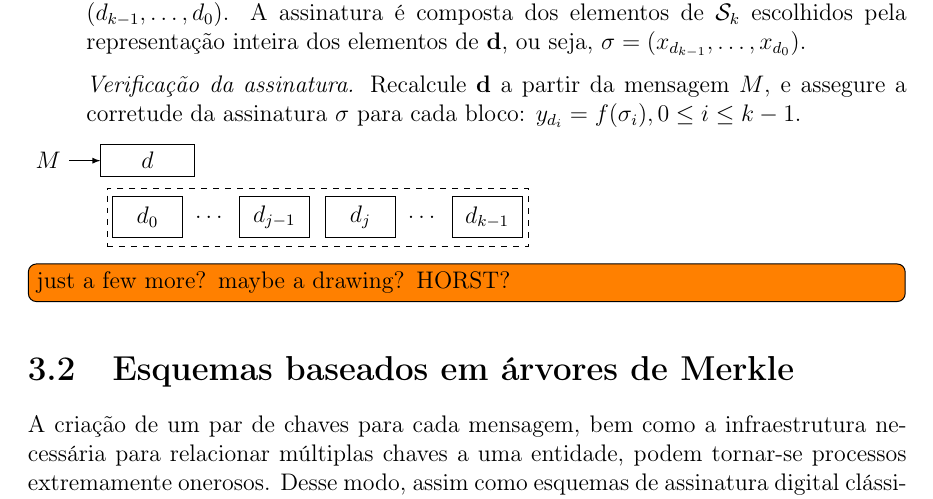
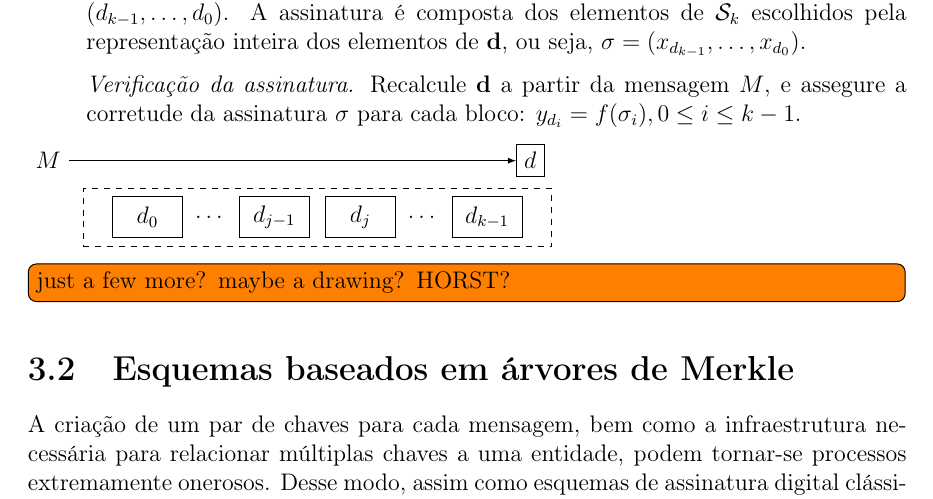
Before and after one commit to zambonin/bsc, a LaTeX document (bsc.tex): part of page 20 of 26, cut so that both start at the same text. Compiled offline with pdfLaTeX.

Commit message:
sharelatex: update bsc.tex from r14158 to r14178

```diff
--- a/bsc.tex
+++ b/bsc.tex
@@ -1117,9 +1117,8 @@ A escola de $r$ não é diretamente discutida, visto que acredita-se que uma fun
 
 \begin{tikzpicture}
     \node (hm) at (-1.25, 0) {$M$};
-    \node[draw, minimum width=4em] (sig) at (0.5, 0) {$d$};
-	\node[draw,dashed,minimum width=18em,minimum height=2.5em] (p5) at (3.5, -1) {};
-
+    \node[draw, minimum width=1em, minimum height=1em] (sig) at (7.25, 0) {$d$};
+	\node[draw,dashed,minimum width=20em,minimum height=2.5em] (p5) at (3.5, -1) {};
     \node[draw, minimum width=3em, minimum height=1.75em] (d0) at (0.5, -1) {$d_0$};
     \node[minimum width=1.5em, minimum height=1.75em, right = 2pt of d0] (d1) {$\dots$};
     \node[draw, minimum width=3em, minimum height=1.75em, right = 2pt of d1] (d2) {$d_{j - 1}$};
```
